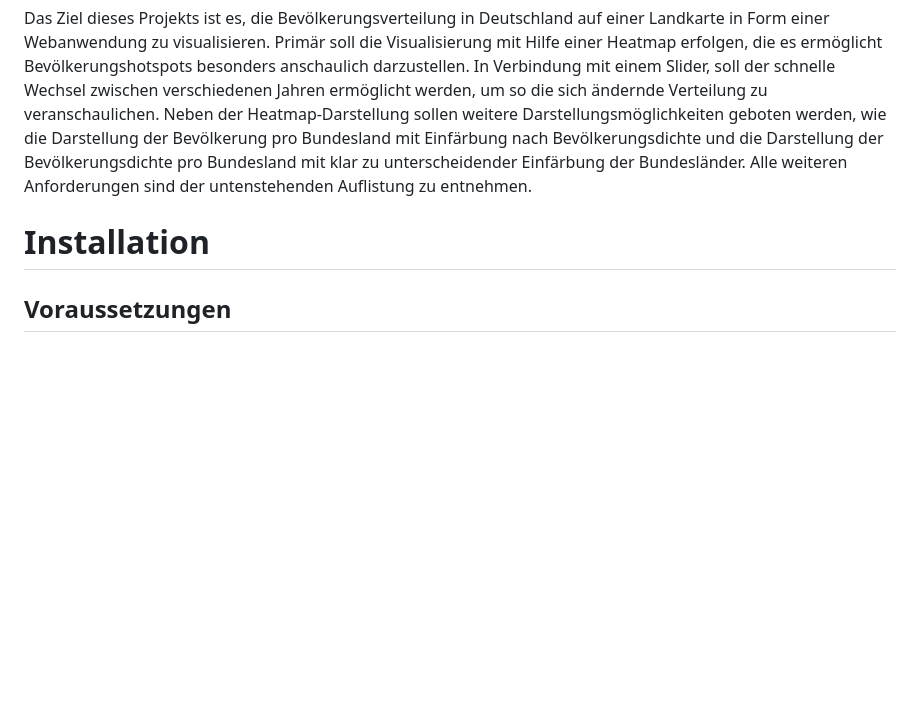
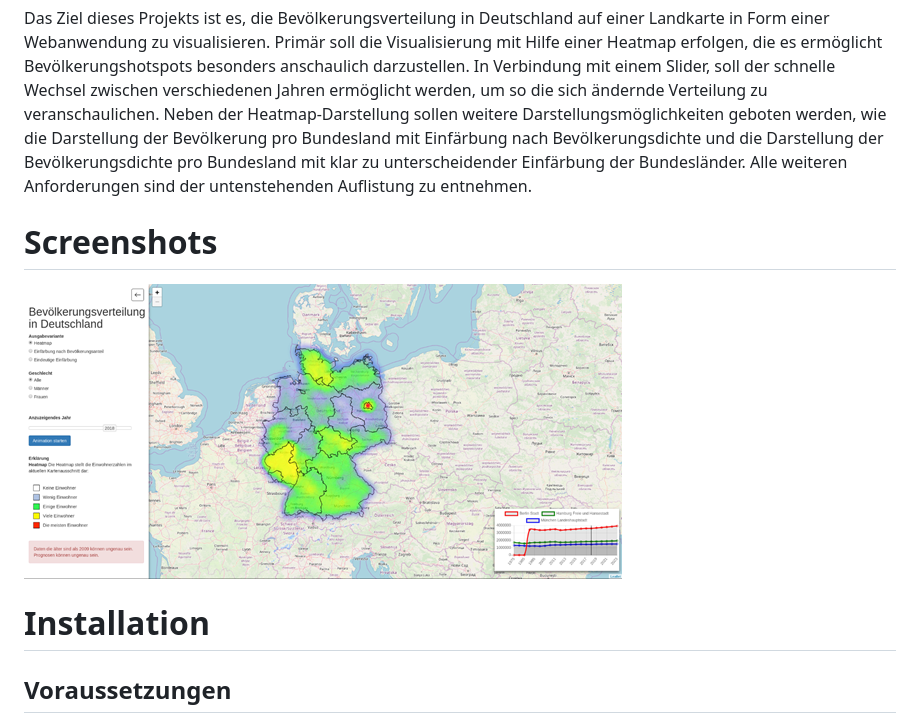
Before and after one commit to BkrBkr/PopulationVisualisationGermany, a Markdown page: README.md, the part around the change. Drawn GitHub-style; pictures changed too: screenshots/heatmap.png (added); blank space fills up the shorter version.

Commit message:
Screenshot eingefügt

```diff
--- a/README.md
+++ b/README.md
@@ -4,8 +4,10 @@ Deutschland leidet unter einem Phänomen, das langläufig als „Landflucht“ b
 # Zielsetzung
 Das Ziel dieses Projekts ist es, die Bevölkerungsverteilung in Deutschland auf einer Landkarte in Form einer Webanwendung zu visualisieren. Primär soll die Visualisierung mit Hilfe einer Heatmap erfolgen, die es ermöglicht Bevölkerungshotspots besonders anschaulich darzustellen. In Verbindung mit einem Slider, soll der schnelle Wechsel zwischen verschiedenen Jahren ermöglicht werden, um so die sich ändernde Verteilung zu veranschaulichen. Neben der Heatmap-Darstellung sollen weitere Darstellungsmöglichkeiten geboten werden, wie die Darstellung der Bevölkerung pro Bundesland mit Einfärbung nach Bevölkerungsdichte und die Darstellung der Bevölkerungsdichte pro Bundesland mit klar zu unterscheidender Einfärbung der Bundesländer. Alle weiteren Anforderungen sind der untenstehenden Auflistung zu entnehmen.
 
+# Screenshots
+![Screenshot Heatmap](https://raw.githubusercontent.com/BkrBkr/PopulationVisualisationGermany/master/screenshots/heatmap.png)
+
 # Installation
-
 
 ## Voraussetzungen
 * Docker ist installiert
```
